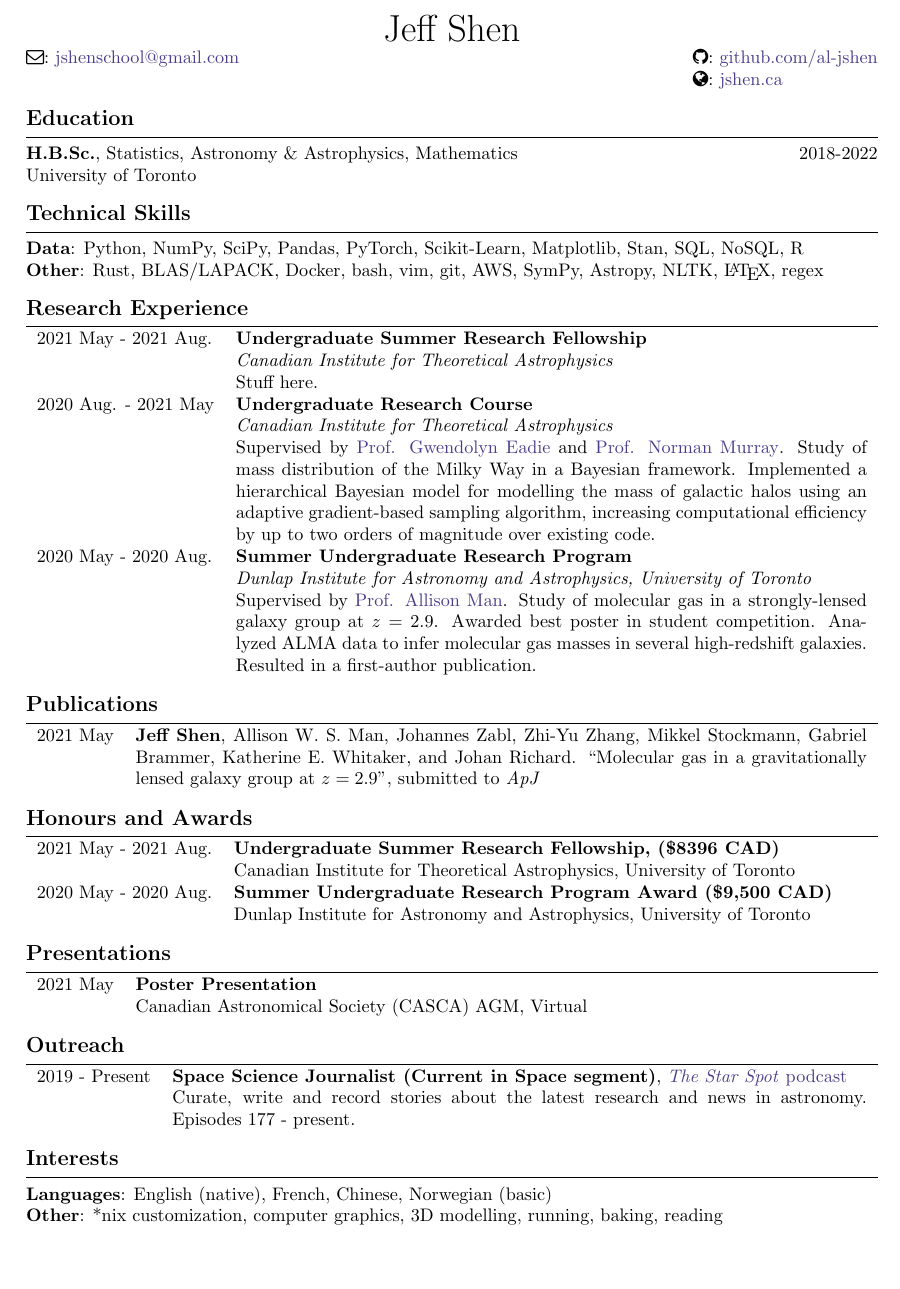
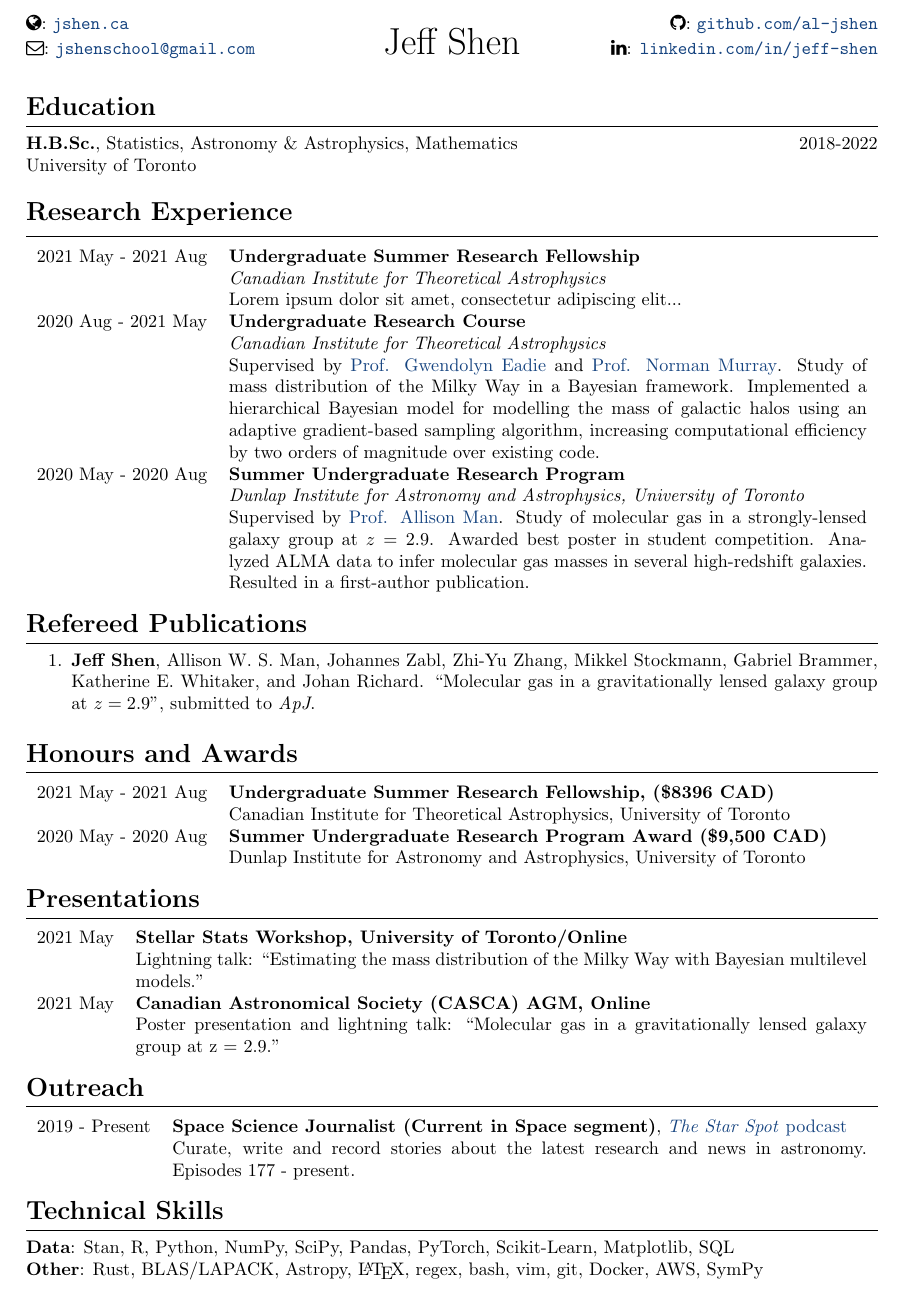
Before and after one commit to al-jshen/cv, a LaTeX CV (cv.tex): part of the page, cut at the place of the change, the shorter picture padded with empty space. Compiled offline with pdfLaTeX.

Commit message:
overhaul of tex code, add stellar stats workshop, etaremune pubs

```diff
--- a/cv.tex
+++ b/cv.tex
@@ -1,4 +1,4 @@
-\documentclass[10pt]{res}
+\documentclass[10pt]{article}
 % margins
 \usepackage[top=0.5in, bottom=0.5in, left=1in, right=1in]{geometry}
 % font
@@ -9,11 +9,12 @@
 \usepackage{verbatim}
 % no indent for new paragraphs and sections
 \setlength{\parindent}{0in}
-\newsectionwidth{0pt}
+% \newsectionwidth{0pt}
 % links and their colours
 \usepackage[svgnames]{xcolor} % see https://www.latextemplates.com/svgnames-colors
 \usepackage{hyperref}
-\hypersetup{colorlinks=true,urlcolor=DarkSlateBlue}
+\definecolor{accent}{HTML}{164480}
+\hypersetup{colorlinks=true,urlcolor=accent}
 % symbols
 \usepackage{fontawesome}
 % tables
@@ -35,97 +40,88 @@
-\name{\normalfont{\huge Jeff Shen}}
-
-%%%%%%%%%%%%%%%%%%%%%%%%%%%%%%%%%%%%%%%%%
-% Header left column entries
-%%%%%%%%%%%%%%%%%%%%%%%%%%%%%%%%%%%%%%%%%
-\address{%
-    \faEnvelopeO: \href{mailto:jshenschool@gmail.com}{jshenschool@gmail.com} \\
-    % \faPhone: +1 437-345-1552
+\headerline{%
+    \faGlobe: \href{https://jshen.ca}{\texttt{jshen.ca}}}{%
+    }{%
+    \faGithub: \href{https://github.com/al-jshen}{\texttt{github.com/al-jshen}}%
+}
+\vspace{-5.5mm}
+\headerline{%
+    \faEnvelopeO: \href{mailto:jshenschool@gmail.com}{\texttt{jshenschool@gmail.com}}}{%
+    \huge Jeff Shen}{%
+\faLinkedin: \href{https://linkedin.com/in/jeff-shen}{\texttt{linkedin.com/in/jeff-shen}}}%
 }
 
-%%%%%%%%%%%%%%%%%%%%%%%%%%%%%%%%%%%%%%%%%
-% Header right column entries
-%%%%%%%%%%%%%%%%%%%%%%%%%%%%%%%%%%%%%%%%%
-\address{%
-    \faGithub: \href{https://github.com/al-jshen}{github.com/al-jshen} \\
-    % \faLinkedin: \href{https://linkedin.com/in/jeff-shen}{linkedin.com/in/jeff-shen} \\
-    \faGlobe: \href{https://jshen.ca}{jshen.ca}
-}
-
-\begin{resume}
-
-    %%%%%%%%%%%%%%%%%%%%%%%%%%%%%%%%%%%%%%%%%
-    % Any random introductory bits and bobs go here.
-    %%%%%%%%%%%%%%%%%%%%%%%%%%%%%%%%%%%%%%%%%
-    % testing
-
-
-    %%%%%%%%%%%%%%%%%%%%%%%%%%%%%%%%%%%%%%%%%
-    % Education
-    %%%%%%%%%%%%%%%%%%%%%%%%%%%%%%%%%%%%%%%%%
-    \sechead{Education}
+\needspace{5\baselineskip}
+\vspace{-2mm}
+\section*{Education}
+\vspace{-1.5mm}
+\hrule height 0.15mm
+\vspace{2mm}
 
 \textbf{H.B.Sc.}, Statistics, Astronomy \& Astrophysics, Mathematics \hfill 2018-2022 \\
 University of Toronto
 
 \needspace{5\baselineskip}
-    \sechead{Technical Skills}
-
-    \textbf{Data}: Python, NumPy, SciPy, Pandas, PyTorch, Scikit-Learn, Matplotlib, Stan, SQL, NoSQL, R \\
-    % \textbf{Web}: HTML5, CSS3, JavaScript, WebAssembly, React (Native), Redux, Node, Express.js, Flask \\
-    \textbf{Other}: Rust, BLAS/LAPACK, Docker, bash, vim, git, AWS, SymPy, Astropy, NLTK, \LaTeX, regex
-
-    \needspace{5\baselineskip}
-    \sechead{Research Experience}
+\vspace{-2mm}
+\section*{Research Experience}
+\vspace{-1.5mm}
+\hrule height 0.15mm
+\vspace{2mm}
 
 \begin{tabularx}{\textwidth}{lX}
-        2021 May - 2021 Aug. & \textbf{Undergraduate Summer Research Fellowship} \\
+    2021 May - 2021 Aug & \textbf{Undergraduate Summer Research Fellowship} \\
                         & \textit{Canadian Institute for Theoretical Astrophysics} \\
-                             & Stuff here. \\
-        2020 Aug. - 2021 May & \textbf{Undergraduate Research Course} \\
+                        & Lorem ipsum dolor sit amet, consectetur adipiscing elit... \\
+    2020 Aug - 2021 May & \textbf{Undergraduate Research Course} \\
                         & \textit{Canadian Institute for Theoretical Astrophysics} \\
-                             & Supervised by \href{https://www.astro.utoronto.ca/~eadie/intro.html}{Prof. Gwendolyn Eadie} and \href{https://www.cita.utoronto.ca/~murray/}{Prof. Norman Murray}. Study of mass distribution of the Milky Way in a Bayesian framework. Implemented a hierarchical Bayesian model for modelling the mass of galactic halos using an adaptive gradient-based sampling algorithm, increasing computational efficiency by up to two orders of magnitude over existing code. \\
-        2020 May - 2020 Aug. & \textbf{Summer Undergraduate Research Program} \\
+                        & Supervised by \href{https://www.astro.utoronto.ca/~eadie/intro.html}{Prof. Gwendolyn Eadie} and \href{https://www.cita.utoronto.ca/~murray/}{Prof. Norman Murray}. Study of mass distribution of the Milky Way in a Bayesian framework. Implemented a hierarchical Bayesian model for modelling the mass of galactic halos using an adaptive gradient-based sampling algorithm, increasing computational efficiency by two orders of magnitude over existing code. \\
+    2020 May - 2020 Aug & \textbf{Summer Undergraduate Research Program} \\
                         & \textit{Dunlap Institute for Astronomy and Astrophysics, University of Toronto} \\
-                             & Supervised by \href{https://phas.ubc.ca/users/allison-man}{Prof. Allison Man}. Study of molecular gas in a strongly-lensed galaxy group at $z=2.9$. Awarded best poster in student competition. Analyzed ALMA data to infer molecular gas masses in several high-redshift galaxies. Resulted in a first-author publication. \\
+                        & Supervised by \href{https://phas.ubc.ca/users/allison-man}{Prof. Allison Man}. Study of molecular gas in a strongly-lensed galaxy group at $z=2.9$. Awarded best poster in student competition. Analyzed ALMA data to infer molecular gas masses in several high-redshift galaxies. Resulted in a first-author publication.
 \end{tabularx}
 
 \needspace{5\baselineskip}
-    \sechead{Publications}
+\vspace{-2mm}
+\section*{Refereed Publications}
+\vspace{-1.5mm}
+\hrule height 0.15mm
+\vspace{2mm}
 
-    \begin{tabularx}{\textwidth}{lX}
-        2021 May & \textbf{Jeff Shen}, Allison W. S. Man, Johannes Zabl, Zhi-Yu Zhang, Mikkel Stockmann, Gabriel Brammer, Katherine E. Whitaker, and Johan Richard. ``Molecular gas in a gravitationally lensed galaxy group at $z=2.9$'', submitted to \textit{ApJ}
-    \end{tabularx}
+\begin{etaremune}
+\item \textbf{Jeff Shen}, Allison W. S. Man, Johannes Zabl, Zhi-Yu Zhang, Mikkel Stockmann, Gabriel Brammer, Katherine E. Whitaker, and Johan Richard. ``Molecular gas in a gravitationally lensed galaxy group at $z=2.9$'', submitted to \textit{ApJ}.
+\end{etaremune}
 
 
 \needspace{5\baselineskip}
-    \sechead{Honours and Awards}
+\vspace{-5mm}
+\section*{Honours and Awards}
+\vspace{-1.5mm}
+\hrule height 0.15mm
+\vspace{2mm}
 
 \begin{tabularx}{\textwidth}{lX}
-        2021 May - 2021 Aug. & \textbf{Undergraduate Summer Research Fellowship, (\$8396 CAD)} \\
+    2021 May - 2021 Aug & \textbf{Undergraduate Summer Research Fellowship, (\$8396 CAD)} \\
                         & Canadian Institute for Theoretical Astrophysics, University of Toronto \\
-        2020 May - 2020 Aug. & \textbf{Summer Undergraduate Research Program Award (\$9,500 CAD)} \\
+    2020 May - 2020 Aug & \textbf{Summer Undergraduate Research Program Award (\$9,500 CAD)} \\
                         & Dunlap Institute for Astronomy and Astrophysics, University of Toronto
 \end{tabularx}
 
 
 \needspace{5\baselineskip}
-    \sechead{Presentations}
+\vspace{-2mm}
+\section*{Presentations}
+\vspace{-1.5mm}
+\hrule height 0.15mm
+\vspace{2mm}
 
 \begin{tabularx}{\textwidth}{lX}
-        2021 May & \textbf{Poster Presentation} \\
-                 & Canadian Astronomical Society (CASCA) AGM, Virtual
+    2021 May & \textbf{Stellar Stats Workshop, University of Toronto/Online} \\
+             & Lightning talk: ``Estimating the mass distribution of the Milky Way with Bayesian multilevel models.'' \\
+    2021 May & \textbf{Canadian Astronomical Society (CASCA) AGM, Online} \\
+             & Poster presentation and lightning talk: ``Molecular gas in a gravitationally lensed galaxy group at z = 2.9.''
 \end{tabularx}
-
-    % \needspace{5\baselineskip}
-    % \sechead{Presentations}
-
-    % \begin{tabularx}{\textwidth}{lX}
-    %     2021 May & \textbf{Poster presentation}, Canadian Astronomical Society (CASCA) 2021 AGM (Virtual)
-    % \end{tabularx}
 
 
 % \needspace{5\baselineskip}
-    % \sechead{Independent Coursework}
+% \section*{Independent Coursework}
 
 % \begin{tabularx}{\textwidth}{lX}
 %     2020 & \textbf{Practical Time Series Analysis}, The State University of New York (Coursera) \\
@@ -154,15 +150,33 @@
 %  \end{tabularx}
 
 \needspace{5\baselineskip}
-    \sechead{Outreach}
+\vspace{-2mm}
+\section*{Outreach}
+\vspace{-1.5mm}
+\hrule height 0.15mm
+\vspace{2mm}
 
 \begin{tabularx}{\textwidth}{lX}
     2019 - Present & \textbf{Space Science Journalist (Current in Space segment)}, \href{https://thestarspot.ca/}{\textit{The Star Spot} podcast} \\
                    & Curate, write and record stories about the latest research and news in astronomy. Episodes 177 - present.
 \end{tabularx}
 
+\needspace{5\baselineskip}
+\vspace{-2mm}
+\section*{Technical Skills}
+\vspace{-1.5mm}
+\hrule height 0.15mm
+\vspace{2mm}
+
+\textbf{Data}: Stan, R, Python, NumPy, SciPy, Pandas, PyTorch, Scikit-Learn, Matplotlib, SQL \\
+\textbf{Other}: Rust, BLAS/LAPACK, Astropy, \LaTeX, regex, bash, vim, git, Docker, AWS, SymPy
+
 % \needspace{5\baselineskip}
-    % \sechead{Volunteering}
+% \vspace{-2.5mm}
+% \section*{Volunteering}
+% \vspace{-1.5mm}
+% \hrule height 0.15mm
+% \vspace{2mm}
 
 % \begin{tabularx}{\textwidth}{lX}
 %     2015 - 2018 & \textbf{Python Workshop Lead}, Sir Winston Churchill Secondary, Vancouver, B.C. \\
@@ -190,12 +204,10 @@
 %     2018 Fall & Statistical Reasoning and Data Science \\
 % \end{tabularx}
 
-    \needspace{5\baselineskip}
-    \sechead{Interests}
+% \needspace{5\baselineskip}
+% \section*{Interests}
 
-    \textbf{Languages}: English (native), French, Chinese, Norwegian (basic) \\
-    \textbf{Other}: \mbox{*}nix customization, computer graphics, 3D modelling, running, baking, reading
-
-\end{resume}
+% \textbf{Languages}: English (native), French, Chinese, Norwegian (basic) \\
+% \textbf{Other}: \mbox{*}nix customization, computer graphics, 3D modelling, running, baking, reading
 
 \end{document}
```
Also changed, not shown: cv.pdf, cv.tex (22 more changed lines), 7 other files. Lines whose indentation alone changed are shown as unchanged.
